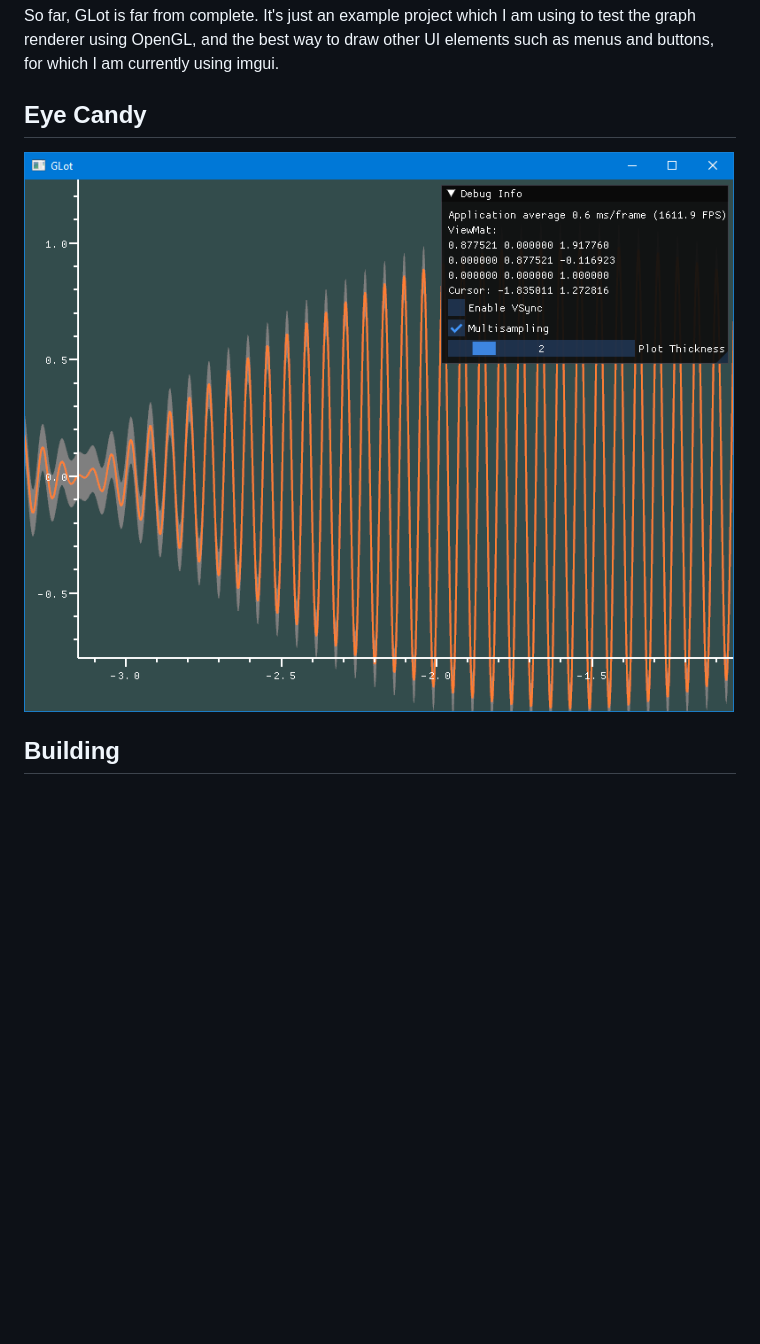
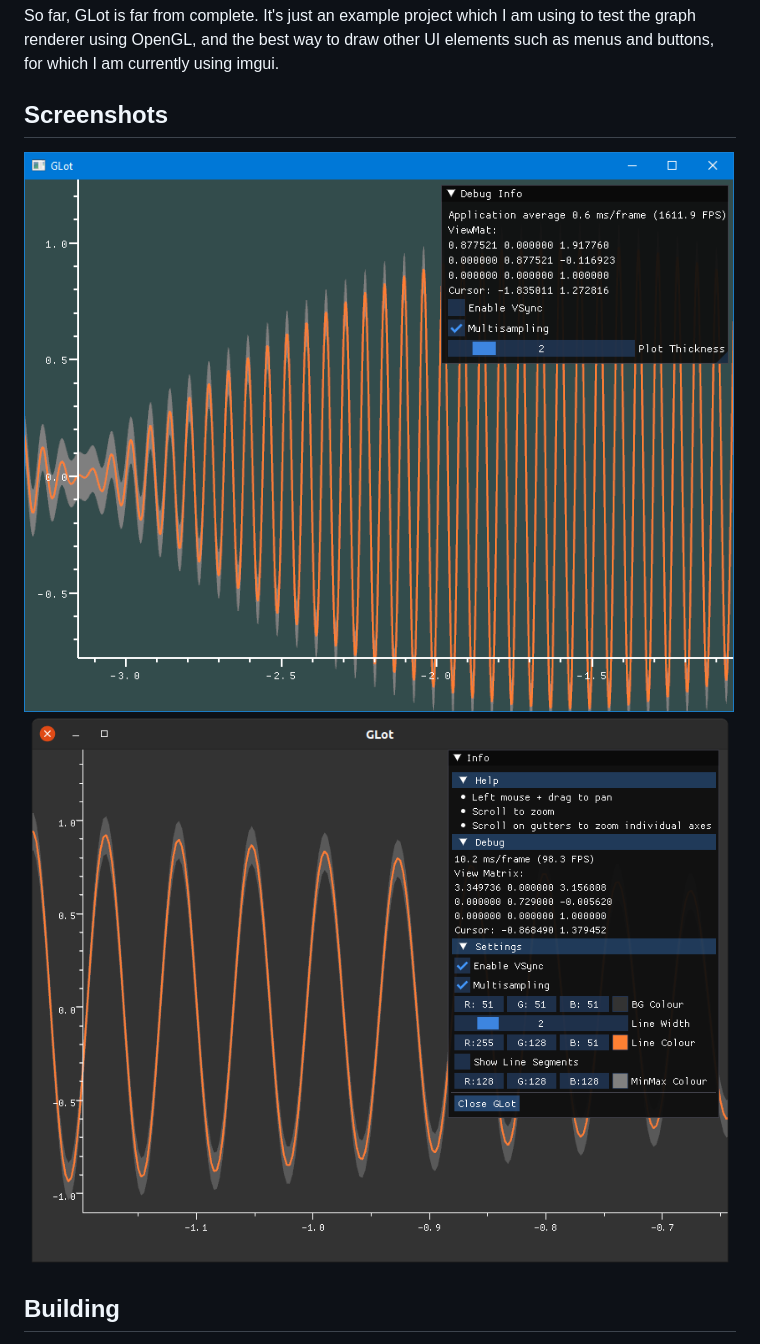
Before and after one commit to Baba-GNU-sh/amber, a Markdown page: README.md, the part around the change. Rendered like a GitHub page; pictures changed too: screenshot2.png (added); blank space fills up the shorter version.

Commit message:
Added a screenshot

```diff
--- a/README.md
+++ b/README.md
@@ -14,8 +14,9 @@ GLot is designed to fill a hole that I have personally encountered so many times
 
 So far, GLot is far from complete. It's just an example project which I am using to test the graph renderer using OpenGL, and the best way to draw other UI elements such as menus and buttons, for which I am currently using imgui.
 
-## Eye Candy
-![screenshot](screenshot.png)
+## Screenshots
+![screenshot1](screenshot1.png)
+![screenshot2](screenshot2.png)
 
 ## Building
 Glot uses [Conan](http://conan.io/) to manage its dependencies, which makes it easier to build on Windows (and hopefully MacOS). So far, GLot has been tested on Ubuntu 20.04 and Windows 10, but it may well work on other distros and Windowses thanks to Conan.
```
Also changed, not shown: screenshot1.png (renamed from screenshot.png).
